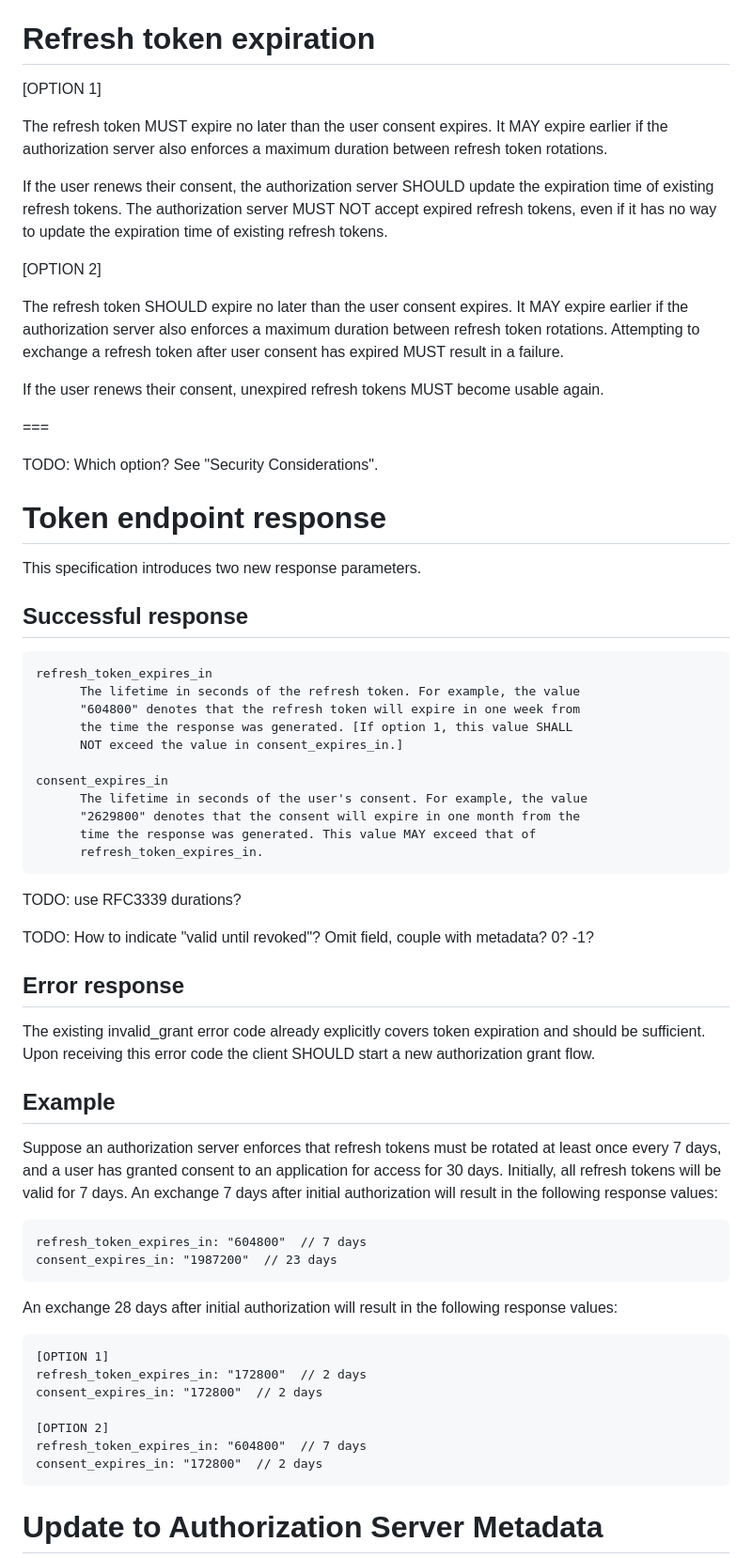
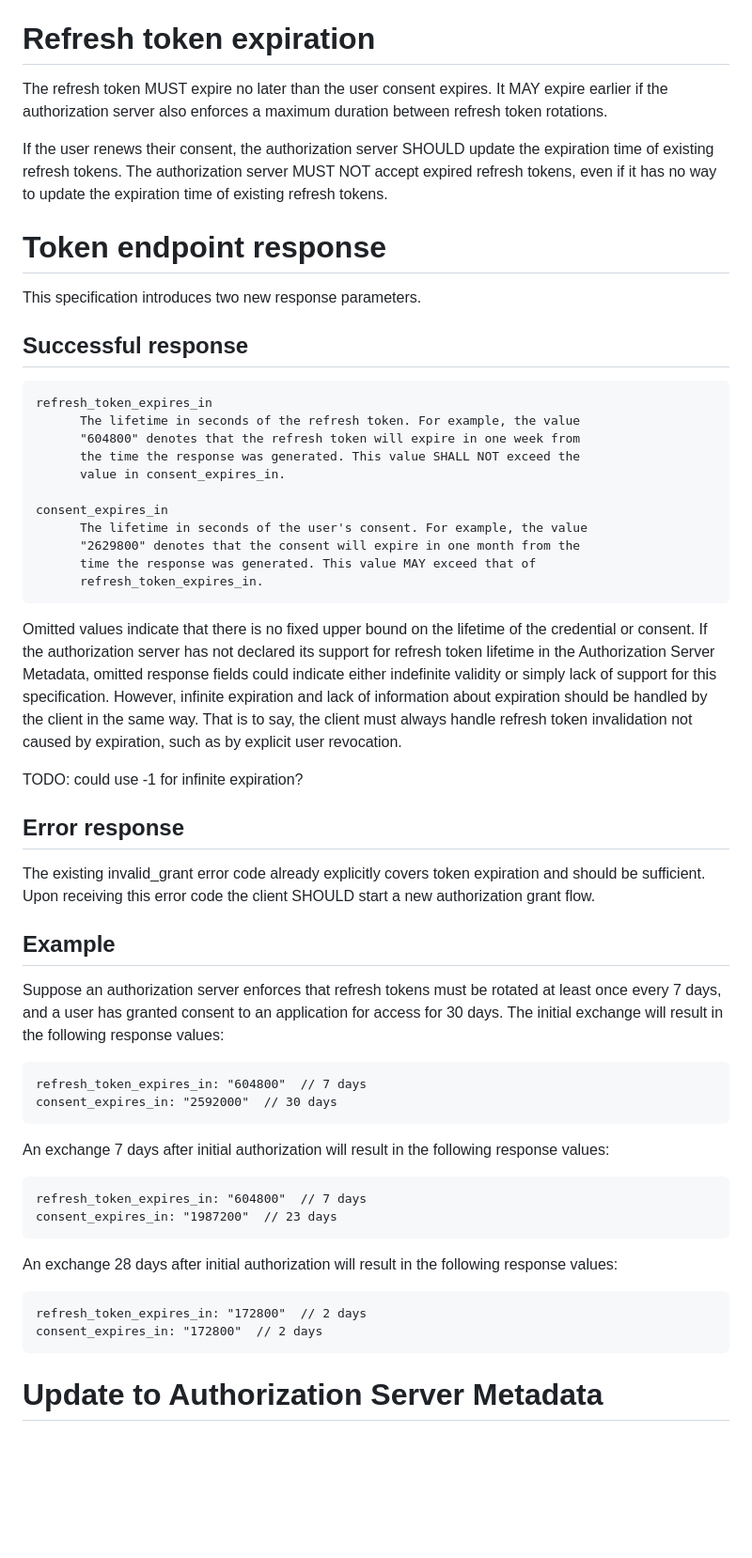
Before and after one commit to njwatson32/rt-expiration, a Markdown page: draft-watson-oauth-refresh-token-expiration.md, the part around one of its changes. Shown at 94% size. GitHub-like rendering; blank space fills up the shorter version.

Commit message:
require RTs to expire no later than consent does; describe infinite expiration; format for 80-char lines

```diff
--- a/draft-watson-oauth-refresh-token-expiration.md
+++ b/draft-watson-oauth-refresh-token-expiration.md
@@ -99,29 +100,14 @@ without having to accept old credentials forever.
 
 # Refresh token expiration
 
-[OPTION 1]
+The refresh token MUST expire no later than the user consent expires. It MAY
+expire earlier if the authorization server also enforces a maximum duration
+between refresh token rotations.
 
-The refresh token MUST expire no later than the user consent
-expires. It MAY expire earlier if the authorization server also enforces a
-maximum duration between refresh token rotations.
-
-If the user renews their consent, the authorization server SHOULD
-update the expiration time of existing refresh tokens. The authorization server
-MUST NOT accept expired refresh tokens, even if it has no way to update the
-expiration time of existing refresh tokens.
-
-[OPTION 2]
-
-The refresh token SHOULD expire no later than the user consent
-expires. It MAY expire earlier if the authorization server also enforces a
-maximum duration between refresh token rotations. Attempting to exchange a refresh
-token after user consent has expired MUST result in a failure.
-
-If the user renews their consent, unexpired refresh tokens MUST become usable again.
-
-===
-
-TODO: Which option? See "Security Considerations".
+If the user renews their consent, the authorization server SHOULD update the
+expiration time of existing refresh tokens. The authorization server MUST NOT
+accept expired refresh tokens, even if it has no way to update the expiration
+time of existing refresh tokens.
 
 # Token endpoint response
 
@@ -132,8 +118,8 @@ This specification introduces two new response parameters.
     refresh_token_expires_in
           The lifetime in seconds of the refresh token. For example, the value
           "604800" denotes that the refresh token will expire in one week from
-          the time the response was generated. [If option 1, this value SHALL
-          NOT exceed the value in consent_expires_in.]
+          the time the response was generated. This value SHALL NOT exceed the
+          value in consent_expires_in.
 
     consent_expires_in
           The lifetime in seconds of the user's consent. For example, the value
@@ -141,9 +127,16 @@ This specification introduces two new response parameters.
           time the response was generated. This value MAY exceed that of
           refresh_token_expires_in.
 
-TODO: use RFC3339 durations?
+Omitted values indicate that there is no fixed upper bound on the lifetime of
+the credential or consent. If the authorization server has not declared its
+support for refresh token lifetime in the Authorization Server Metadata,
+omitted response fields could indicate either indefinite validity or simply lack
+of support for this specification. However, infinite expiration and lack of
+information about expiration should be handled by the client in the same way.
+That is to say, the client must always handle refresh token invalidation not
+caused by expiration, such as by explicit user revocation.
 
-TODO: How to indicate "valid until revoked"? Omit field, couple with metadata? 0? -1?
+TODO: could use -1 for infinite expiration?
 
 ## Error response
 
@@ -155,8 +148,13 @@ a new authorization grant flow.
 
 Suppose an authorization server enforces that refresh tokens must be rotated at
 least once every 7 days, and a user has granted consent to an application for
-access for 30 days. Initially, all refresh tokens will be valid for 7 days. An
-exchange 7 days after initial authorization will result in the following
+access for 30 days. The initial exchange will result in the following response
+values:
+
+    refresh_token_expires_in: "604800"  // 7 days
+    consent_expires_in: "2592000"  // 30 days
+
+An exchange 7 days after initial authorization will result in the following
 response values:
 
     refresh_token_expires_in: "604800"  // 7 days
@@ -165,12 +163,7 @@ response values:
 An exchange 28 days after initial authorization will result in the following
 response values:
 
-    [OPTION 1]
     refresh_token_expires_in: "172800"  // 2 days
-    consent_expires_in: "172800"  // 2 days
-
-    [OPTION 2]
-    refresh_token_expires_in: "604800"  // 7 days
     consent_expires_in: "172800"  // 2 days
 
 # Update to Authorization Server Metadata
```
Also changed, not shown: other parts of draft-watson-oauth-refresh-token-expiration.md (+21 -30 lines).
